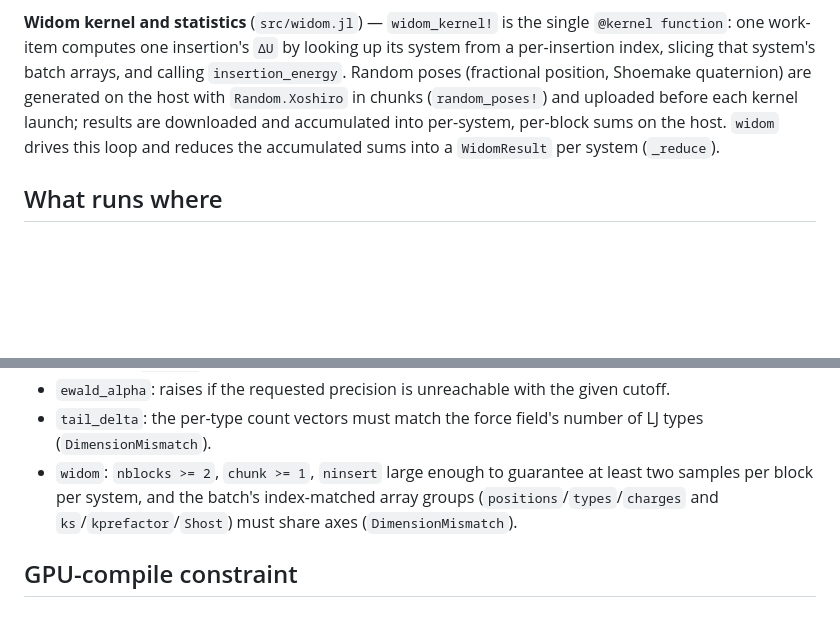
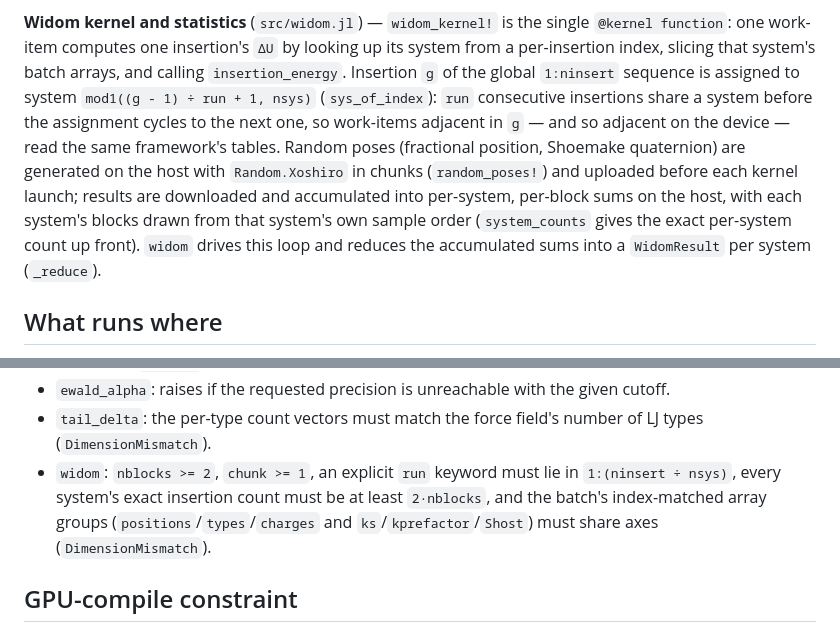
Before and after one commit to el-oso/PureAdsorb.jl, a Markdown page: docs/src/design.md, 2 parts joined by grey strips. Rendered like a GitHub page; blank space fills up the shorter version.

Commit message:
Document the run-length insertion assignment
design.md and theory.md describe the run-based system assignment and
the per-system block statistics that widom.jl now implements.

Assisted-by: Claude Sonnet 5 <noreply@anthropic.com>
Claude-Session: https://claude.ai/code/session_01MqhrLpP6VncWSEax6RKaBx

```diff
--- a/docs/src/design.md
+++ b/docs/src/design.md
@@ -42,10 +42,15 @@ identically whether called from Julia on the CPU or compiled into a GPU kernel.
 **Widom kernel and statistics** (`src/widom.jl`) — `widom_kernel!` is the single
 `@kernel function`: one work-item computes one insertion's `ΔU` by looking up its system from
 a per-insertion index, slicing that system's batch arrays, and calling `insertion_energy`.
-Random poses (fractional position, Shoemake quaternion) are generated on the host with
-`Random.Xoshiro` in chunks (`random_poses!`) and uploaded before each kernel launch; results
-are downloaded and accumulated into per-system, per-block sums on the host. `widom` drives
-this loop and reduces the accumulated sums into a `WidomResult` per system (`_reduce`).
+Insertion `g` of the global `1:ninsert` sequence is assigned to system
+`mod1((g - 1) ÷ run + 1, nsys)` (`sys_of_index`): `run` consecutive insertions share a system
+before the assignment cycles to the next one, so work-items adjacent in `g` — and so adjacent on
+the device — read the same framework's tables. Random poses (fractional position, Shoemake
+quaternion) are generated on the host with `Random.Xoshiro` in chunks (`random_poses!`) and
+uploaded before each kernel launch; results are downloaded and accumulated into per-system,
+per-block sums on the host, with each system's blocks drawn from that system's own sample order
+(`system_counts` gives the exact per-system count up front). `widom` drives this loop and
+reduces the accumulated sums into a `WidomResult` per system (`_reduce`).
 
 ## What runs where
 
@@ -80,10 +85,10 @@ its inputs:
 - `ewald_alpha`: raises if the requested precision is unreachable with the given cutoff.
 - `tail_delta`: the per-type count vectors must match the force field's number of LJ types
   (`DimensionMismatch`).
-- `widom`: `nblocks >= 2`, `chunk >= 1`, `ninsert` large enough to guarantee at least two
-  samples per block per system, and the batch's index-matched array groups
-  (`positions`/`types`/`charges` and `ks`/`kprefactor`/`Shost`) must share axes
-  (`DimensionMismatch`).
+- `widom`: `nblocks >= 2`, `chunk >= 1`, an explicit `run` keyword must lie in
+  `1:(ninsert ÷ nsys)`, every system's exact insertion count must be at least `2·nblocks`, and
+  the batch's index-matched array groups (`positions`/`types`/`charges` and
+  `ks`/`kprefactor`/`Shost`) must share axes (`DimensionMismatch`).
 
 ## GPU-compile constraint
 
```
Also changed, not shown: docs/src/theory.md (+12 -3 lines).
